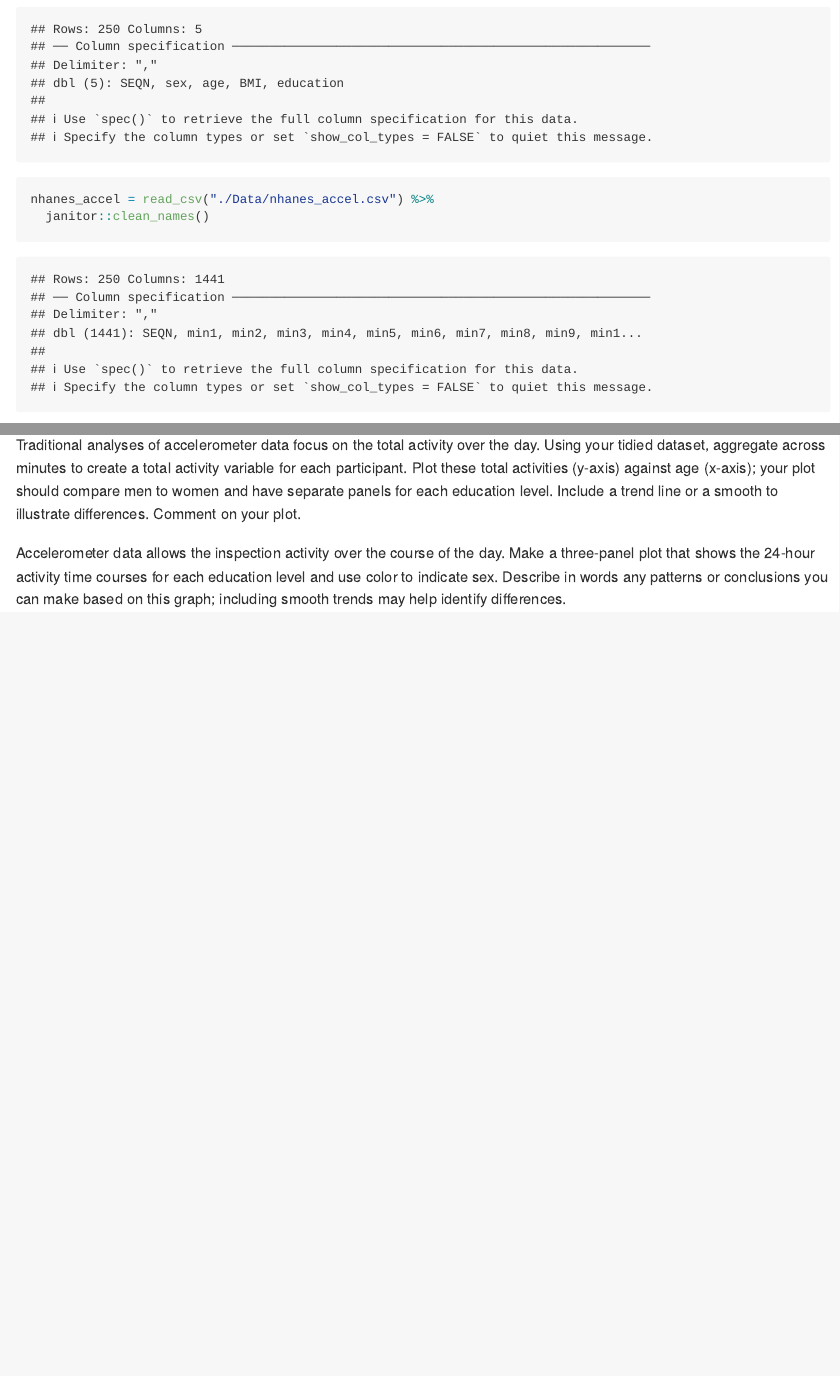
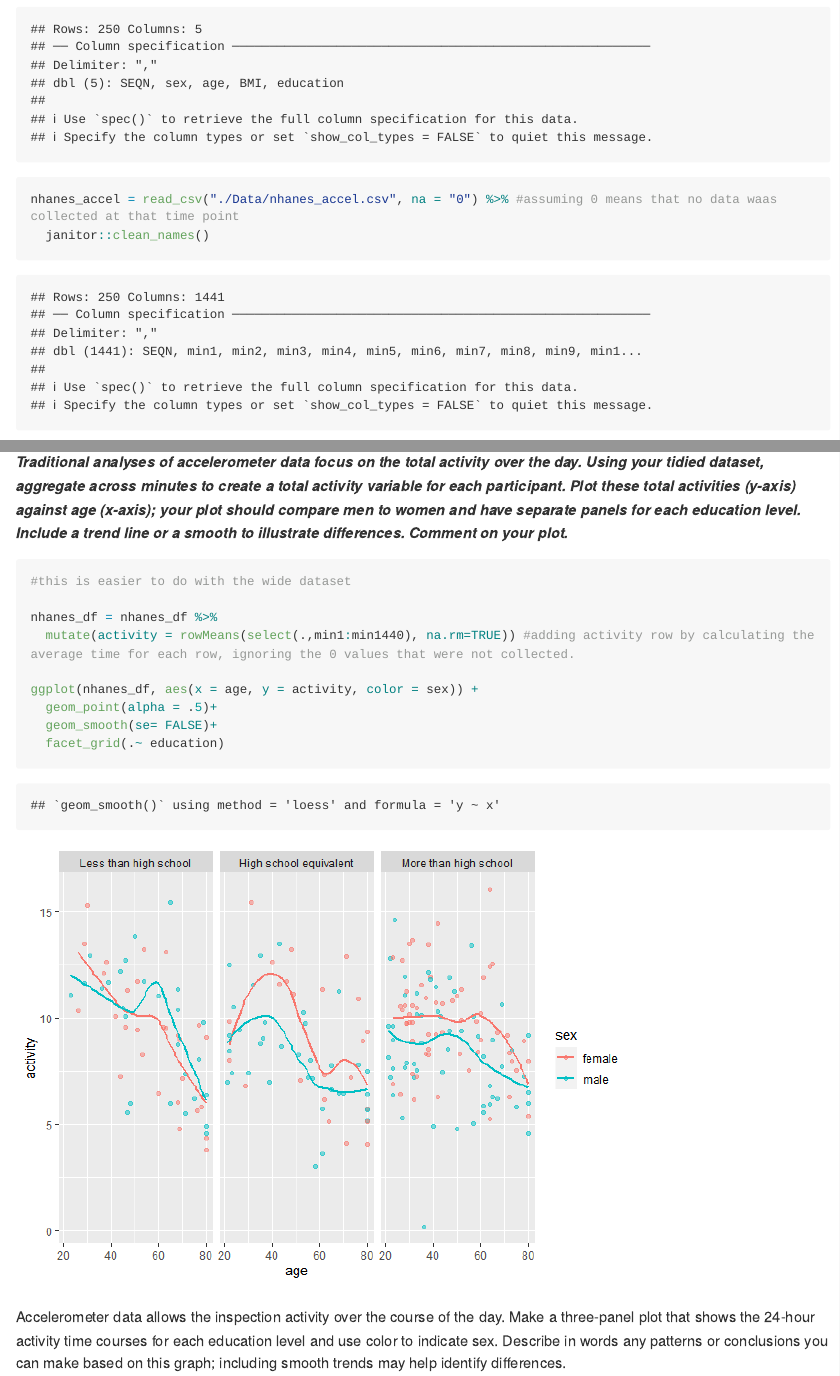
Before and after one commit to mirahk/p8105_hw3_msk2265, an R Markdown document (p8105_hw3_msk2265.Rmd): the page in a window 1100 px wide, from 3700 px down, and a second part further down, joined at a grey line. The pictures show the output file p8105_hw3_msk2265.md that the author committed with the source, drawn offline in the style of GitHub; long lines of code are wrapped.

Commit message:
added graph for the next set of questions in problem 3

````diff
--- a/p8105_hw3_msk2265.Rmd
+++ b/p8105_hw3_msk2265.Rmd
@@ -110,7 +110,7 @@ education_level = c("Less than high school", "High school equivalent", "More tha
    filter(age>20)#age less than 21 filtered out so includes 21
 
 
-nhanes_accel = read_csv("./Data/nhanes_accel.csv") %>%
+nhanes_accel = read_csv("./Data/nhanes_accel.csv", na = "0") %>% #assuming 0 means that no data waas collected at that time point
   janitor::clean_names()
 
 #merging datasets
@@ -147,6 +147,19 @@ ggplot(nhanes_df, aes(x=age, fill = sex))+
 ```
 
 
-Traditional analyses of accelerometer data focus on the total activity over the day. Using your tidied dataset, aggregate across minutes to create a total activity variable for each participant. Plot these total activities (y-axis) against age (x-axis); your plot should compare men to women and have separate panels for each education level. Include a trend line or a smooth to illustrate differences. Comment on your plot.
+***Traditional analyses of accelerometer data focus on the total activity over the day. Using your tidied dataset, aggregate across minutes to create a total activity variable for each participant. Plot these total activities (y-axis) against age (x-axis); your plot should compare men to women and have separate panels for each education level. Include a trend line or a smooth to illustrate differences. Comment on your plot.***
+```{r}
+#this is easier to do with the wide dataset
+
+nhanes_df = nhanes_df %>%
+  mutate(activity = rowMeans(select(.,min1:min1440), na.rm=TRUE)) #adding activity row by calculating the average time for each row, ignoring the 0 values that were not collected.
+
+ggplot(nhanes_df, aes(x = age, y = activity, color = sex)) +
+  geom_point(alpha = .5)+
+  geom_smooth(se= FALSE)+
+  facet_grid(.~ education)
+
+```
+
 
 Accelerometer data allows the inspection activity over the course of the day. Make a three-panel plot that shows the 24-hour activity time courses for each education level and use color to indicate sex. Describe in words any patterns or conclusions you can make based on this graph; including smooth trends may help identify differences.
````
Also changed, not shown: p8105_hw3_msk2265.md, p8105_hw3_msk2265_files/figure-gfm/unnamed-chunk-8-1.png (added), p8105_hw3_msk2265.Rmd (2 more changed lines).
